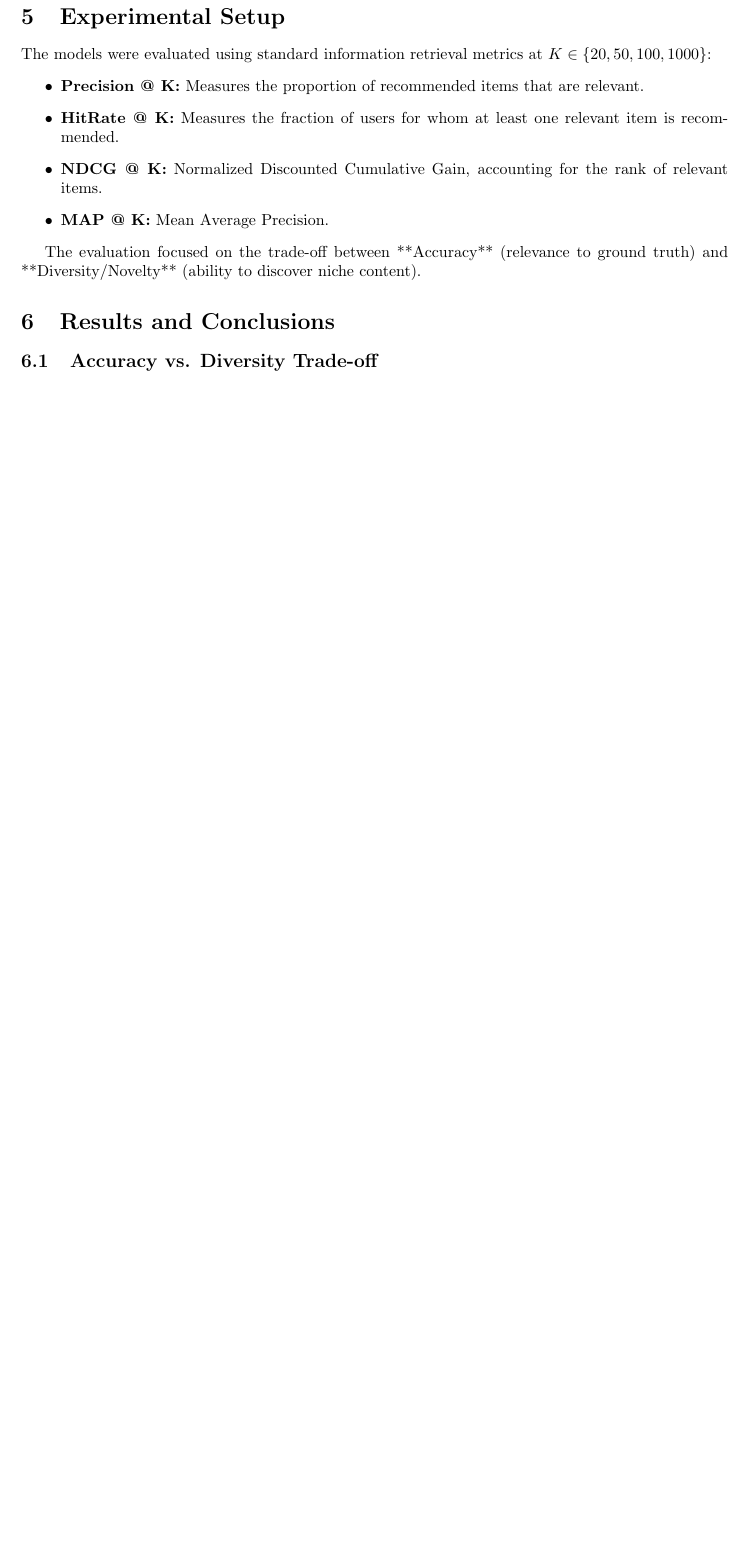
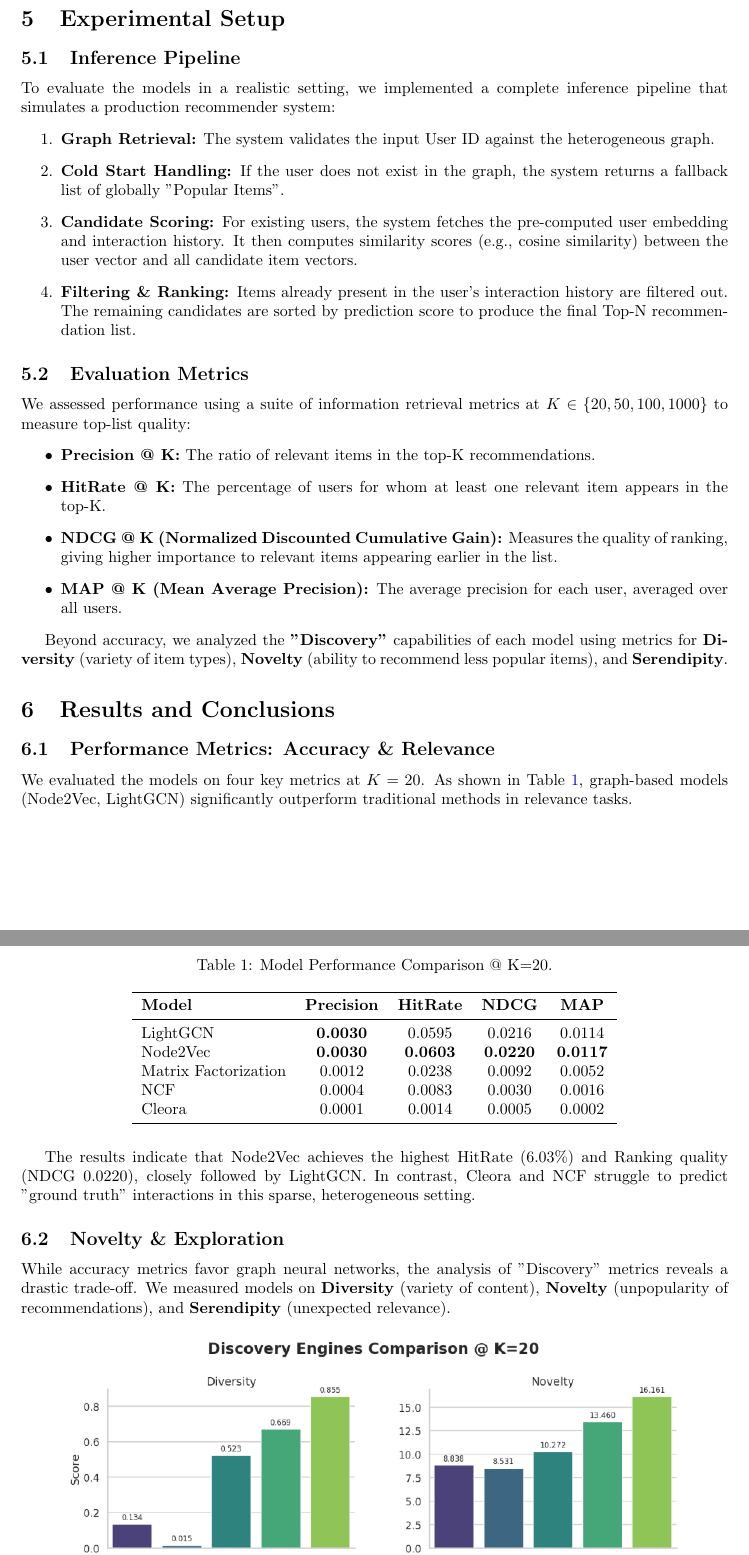
Before and after one commit to markopolo139/Generic-Recommender-Semantics-Put, a LaTeX document (docs/Milesotne Final/report/report.tex): part of page 3 of 5 before the commit and two parts of pages 3 and 4 of 6 after it, the two joined at a grey line, cut so that both start at the same text, the shorter picture padded with empty space. Compiled offline with pdfLaTeX.

Commit message:
Improve report

```diff
--- a/docs/Milesotne Final/report/report.tex
+++ b/docs/Milesotne Final/report/report.tex
@@ -95,17 +103,52 @@ We evaluated five distinct model strategies:
 \end{itemize}
 
 \section{Experimental Setup}
-The models were evaluated using standard information retrieval metrics at $K \in \{20, 50, 100, 1000\}$:
+
+\subsection{Inference Pipeline}
+To evaluate the models in a realistic setting, we implemented a complete inference pipeline that simulates a production recommender system:
+\begin{enumerate}
+    \item \textbf{Graph Retrieval:} The system validates the input User ID against the heterogeneous graph.
+    \item \textbf{Cold Start Handling:} If the user does not exist in the graph, the system returns a fallback list of globally "Popular Items".
+    \item \textbf{Candidate Scoring:} For existing users, the system fetches the pre-computed user embedding and interaction history. It then computes similarity scores (e.g., cosine similarity) between the user vector and all candidate item vectors.
+    \item \textbf{Filtering \& Ranking:} Items already present in the user's interaction history are filtered out. The remaining candidates are sorted by prediction score to produce the final Top-N recommendation list.
+\end{enumerate}
+
+\subsection{Evaluation Metrics}
+We assessed performance using a suite of information retrieval metrics at $K \in \{20, 50, 100, 1000\}$ to measure top-list quality:
 \begin{itemize}
-    \item \textbf{Precision @ K:} Measures the proportion of recommended items that are relevant.
-    \item \textbf{HitRate @ K:} Measures the fraction of users for whom at least one relevant item is recommended.
-    \item \textbf{NDCG @ K:} Normalized Discounted Cumulative Gain, accounting for the rank of relevant items.
-    \item \textbf{MAP @ K:} Mean Average Precision.
+    \item \textbf{Precision @ K:} The ratio of relevant items in the top-K recommendations.
+    \item \textbf{HitRate @ K:} The percentage of users for whom at least one relevant item appears in the top-K.
+    \item \textbf{NDCG @ K (Normalized Discounted Cumulative Gain):} Measures the quality of ranking, giving higher importance to relevant items appearing earlier in the list.
+    \item \textbf{MAP @ K (Mean Average Precision):} The average precision for each user, averaged over all users.
 \end{itemize}
 
-The evaluation focused on the trade-off between **Accuracy** (relevance to ground truth) and **Diversity/Novelty** (ability to discover niche content).
+Beyond accuracy, we analyzed the \textbf{"Discovery"} capabilities of each model using metrics for \textbf{Diversity} (variety of item types), \textbf{Novelty} (ability to recommend less popular items), and \textbf{Serendipity}.
+
+% The evaluation focused on the trade-off between \textbf{Accuracy} (relevance to ground truth) and \textbf{Diversity/Novelty} (ability to discover niche content).
 
 \section{Results and Conclusions}
 
-\subsection{Accuracy vs. Diversity Trade-off}
-The experimental results highlight a clear distinct between "Safe" and "Discovery" engines.
+\subsection{Performance Metrics: Accuracy \& Relevance}
+We evaluated the models on four key metrics at $K=20$. As shown in Table \ref{tab:accuracy}, graph-based models (Node2Vec, LightGCN) significantly outperform traditional methods in relevance tasks.
+
+\begin{table}[H]
+    \centering
+    \caption{Model Performance Comparison @ K=20.}
+    \label{tab:accuracy}
+    \begin{tabular}{lcccc}
+        \toprule
+        \textbf{Model} & \textbf{Precision} & \textbf{HitRate} & \textbf{NDCG} & \textbf{MAP} \\
+        \midrule
+        LightGCN & \textbf{0.0030} & 0.0595 & 0.0216 & 0.0114 \\
+        Node2Vec & \textbf{0.0030} & \textbf{0.0603} & \textbf{0.0220} & \textbf{0.0117} \\
+        Matrix Factorization & 0.0012 & 0.0238 & 0.0092 & 0.0052 \\
+        NCF & 0.0004 & 0.0083 & 0.0030 & 0.0016 \\
+        Cleora & 0.0001 & 0.0014 & 0.0005 & 0.0002 \\
+        \bottomrule
+    \end{tabular}
+\end{table}
+
+The results indicate that Node2Vec achieves the highest HitRate (6.03\%) and Ranking quality (NDCG 0.0220), closely followed by LightGCN. In contrast, Cleora and NCF struggle to predict "ground truth" interactions in this sparse, heterogeneous setting.
+
+\subsection{Novelty \& Exploration}
+While accuracy metrics favor graph neural networks, the analysis of "Discovery" metrics reveals a drastic trade-off. We measured models on \textbf{Diversity} (variety of content), \textbf{Novelty} (unpopularity of recommendations), and \textbf{Serendipity} (unexpected relevance).
@@ -111,0 +168 @@ The experimental results highlight a clear distinct between "Safe" and "Discover
+\end{itemize}
@@ -129,3 +189,2 @@ Based on the analysis, we propose a hybrid deployment strategy:
     \item \textbf{Primary Feed:} Use \textbf{LightGCN} for high accuracy and user satisfaction.
     \item \textbf{Discovery Section:} Use \textbf{Matrix Factorization} or \textbf{NCF} to balance relevance with diversity ("Because You Watched").
-    \item \textbf{Deep Dive:} Use \textbf{Cleora} to surface long-tail, niche content that users rarely discover through popularity-biased models.
```
Also changed, not shown: docs/Milesotne Final/report/discovery_metrics_comparison.png (added), docs/Milesotne Final/report/report.tex (59 more changed lines).
